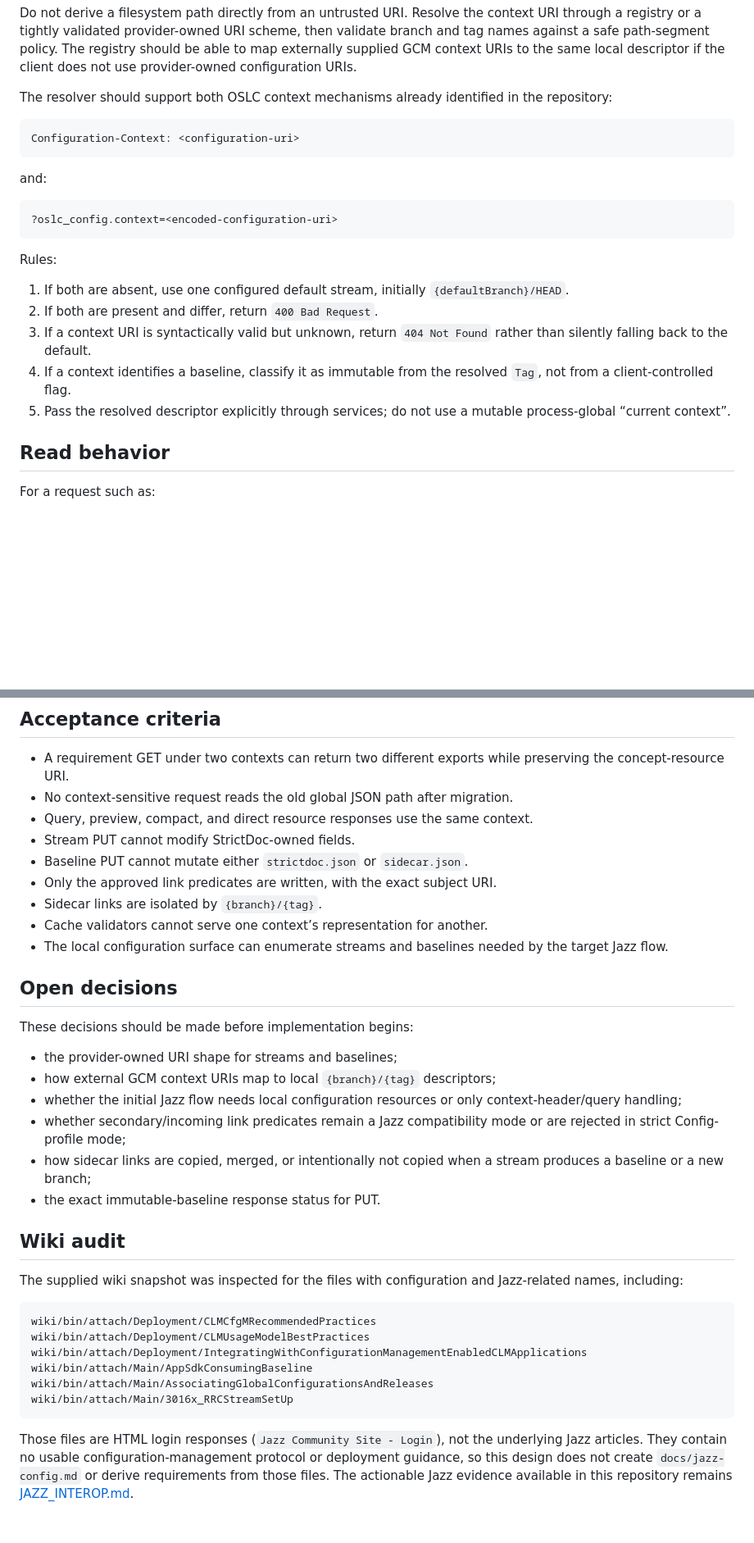
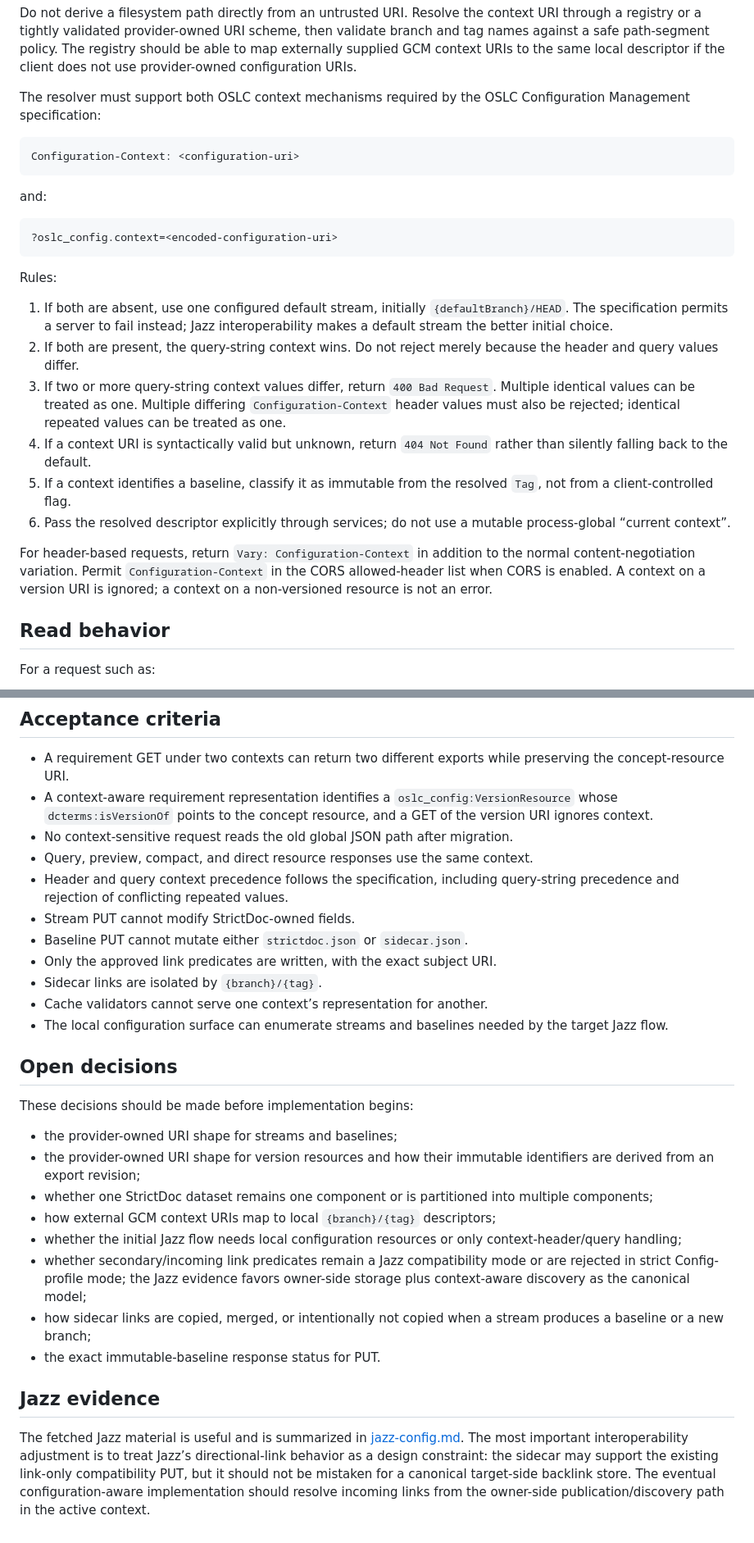
Before and after one commit to OSLC/oslc-rm-strictdoc-dotnet, a Markdown page: docs/oslc-config-initial.md, 2 parts joined by grey strips. Shown at 82% size. Rendered like a GitHub page; blank space fills up the shorter version.

````diff
--- a/docs/oslc-config-initial.md
+++ b/docs/oslc-config-initial.md
@@ -152,8 +162,8 @@ The registry should be able to map externally supplied GCM context URIs to the
 same local descriptor if the client does not use provider-owned configuration
 URIs.
 
-The resolver should support both OSLC context mechanisms already identified in
-the repository:
+The resolver must support both OSLC context mechanisms required by the OSLC
+Configuration Management specification:
 
 ```text
 Configuration-Context: <configuration-uri>
@@ -168,14 +178,25 @@ and:
 Rules:
 
 1. If both are absent, use one configured default stream, initially
-   `{defaultBranch}/HEAD`.
-2. If both are present and differ, return `400 Bad Request`.
-3. If a context URI is syntactically valid but unknown, return `404 Not Found`
+   `{defaultBranch}/HEAD`. The specification permits a server to fail instead;
+   Jazz interoperability makes a default stream the better initial choice.
+2. If both are present, the query-string context wins. Do not reject merely
+   because the header and query values differ.
+3. If two or more query-string context values differ, return `400 Bad Request`.
+   Multiple identical values can be treated as one. Multiple differing
+   `Configuration-Context` header values must also be rejected; identical
+   repeated values can be treated as one.
+4. If a context URI is syntactically valid but unknown, return `404 Not Found`
    rather than silently falling back to the default.
-4. If a context identifies a baseline, classify it as immutable from the
+5. If a context identifies a baseline, classify it as immutable from the
    resolved `Tag`, not from a client-controlled flag.
-5. Pass the resolved descriptor explicitly through services; do not use a
+6. Pass the resolved descriptor explicitly through services; do not use a
    mutable process-global “current context”.
+
+For header-based requests, return `Vary: Configuration-Context` in addition to
+the normal content-negotiation variation. Permit `Configuration-Context` in
+the CORS allowed-header list when CORS is enabled. A context on a version URI
+is ignored; a context on a non-versioned resource is not an error.
 
 ## Read behavior
 
@@ -378,8 +437,13 @@ Verify, in order:
 
 - A requirement GET under two contexts can return two different exports while
   preserving the concept-resource URI.
+- A context-aware requirement representation identifies a
+  `oslc_config:VersionResource` whose `dcterms:isVersionOf` points to the
+  concept resource, and a GET of the version URI ignores context.
 - No context-sensitive request reads the old global JSON path after migration.
 - Query, preview, compact, and direct resource responses use the same context.
+- Header and query context precedence follows the specification, including
+  query-string precedence and rejection of conflicting repeated values.
 - Stream PUT cannot modify StrictDoc-owned fields.
 - Baseline PUT cannot mutate either `strictdoc.json` or `sidecar.json`.
 - Only the approved link predicates are written, with the exact subject URI.
@@ -393,32 +457,26 @@ Verify, in order:
 These decisions should be made before implementation begins:
 
 - the provider-owned URI shape for streams and baselines;
+- the provider-owned URI shape for version resources and how their immutable
+  identifiers are derived from an export revision;
+- whether one StrictDoc dataset remains one component or is partitioned into
+  multiple components;
 - how external GCM context URIs map to local `{branch}/{tag}` descriptors;
 - whether the initial Jazz flow needs local configuration resources or only
   context-header/query handling;
 - whether secondary/incoming link predicates remain a Jazz compatibility mode
-  or are rejected in strict Config-profile mode;
+  or are rejected in strict Config-profile mode; the Jazz evidence favors
+  owner-side storage plus context-aware discovery as the canonical model;
 - how sidecar links are copied, merged, or intentionally not copied when a
   stream produces a baseline or a new branch;
 - the exact immutable-baseline response status for PUT.
 
-## Wiki audit
+## Jazz evidence
 
-The supplied wiki snapshot was inspected for the files with configuration and
-Jazz-related names, including:
-
-```text
-wiki/bin/attach/Deployment/CLMCfgMRecommendedPractices
-wiki/bin/attach/Deployment/CLMUsageModelBestPractices
-wiki/bin/attach/Deployment/IntegratingWithConfigurationManagementEnabledCLMApplications
-wiki/bin/attach/Main/AppSdkConsumingBaseline
-wiki/bin/attach/Main/AssociatingGlobalConfigurationsAndReleases
-wiki/bin/attach/Main/3016x_RRCStreamSetUp
-```
-
-Those files are HTML login responses (`Jazz Community Site - Login`), not the
-underlying Jazz articles. They contain no usable configuration-management
-protocol or deployment guidance, so this design does not create
-`docs/jazz-config.md` or derive requirements from those files. The actionable
-Jazz evidence available in this repository remains
-[JAZZ_INTEROP.md](./JAZZ_INTEROP.md).
+The fetched Jazz material is useful and is summarized in
+[jazz-config.md](./jazz-config.md). The most important interoperability
+adjustment is to treat Jazz’s directional-link behavior as a design constraint:
+the sidecar may support the existing link-only compatibility PUT, but it should
+not be mistaken for a canonical target-side backlink store. The eventual
+configuration-aware implementation should resolve incoming links from the
+owner-side publication/discovery path in the active context.
````
Also changed, not shown: other parts of docs/oslc-config-initial.md (+63 -15 lines), docs/jazz-config.md (added, +202 -0 lines), docs/link-ownership.md (+19 -9 lines).
